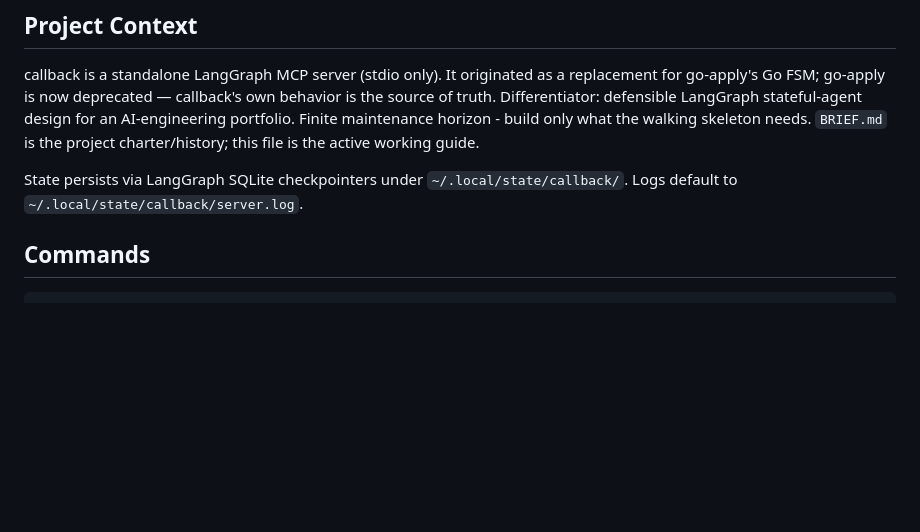
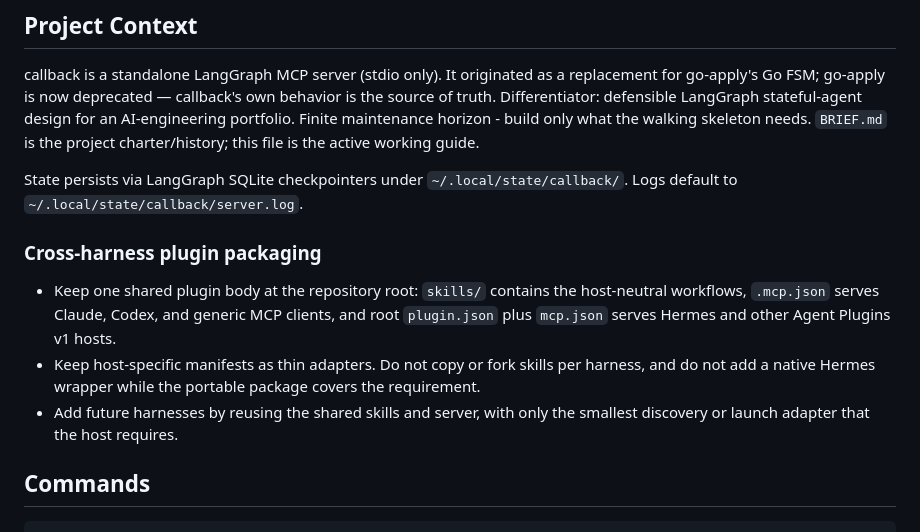
Before and after one commit to thedandano/callback, a Markdown page: AGENTS.md, the part around the change. GitHub-like rendering; blank space fills up the shorter version.

Commit message:
docs: define cross-harness plugin packaging (#113)

```diff
--- a/AGENTS.md
+++ b/AGENTS.md
@@ -21,6 +21,18 @@ Finite maintenance horizon - build only what the walking skeleton needs.
 
 State persists via LangGraph SQLite checkpointers under `~/.local/state/callback/`.
 Logs default to `~/.local/state/callback/server.log`.
+
+### Cross-harness plugin packaging
+
+- Keep one shared plugin body at the repository root: `skills/` contains the
+  host-neutral workflows, `.mcp.json` serves Claude, Codex, and generic MCP
+  clients, and root `plugin.json` plus `mcp.json` serves Hermes and other Agent
+  Plugins v1 hosts.
+- Keep host-specific manifests as thin adapters. Do not copy or fork skills per
+  harness, and do not add a native Hermes wrapper while the portable package
+  covers the requirement.
+- Add future harnesses by reusing the shared skills and server, with only the
+  smallest discovery or launch adapter that the host requires.
 
 ## Commands
 
```
